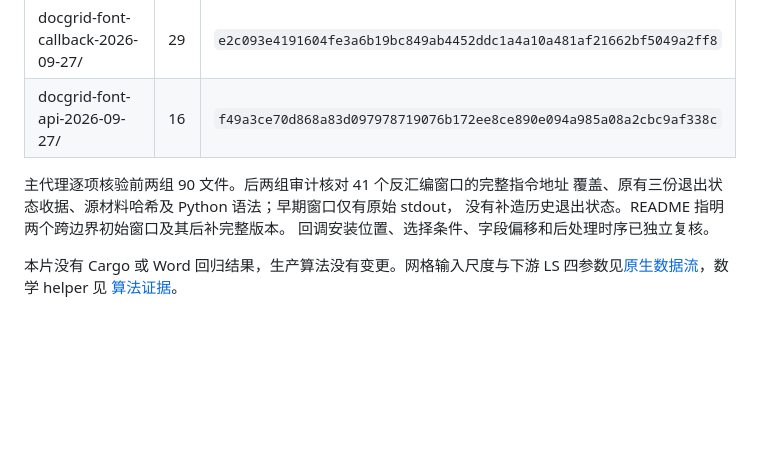
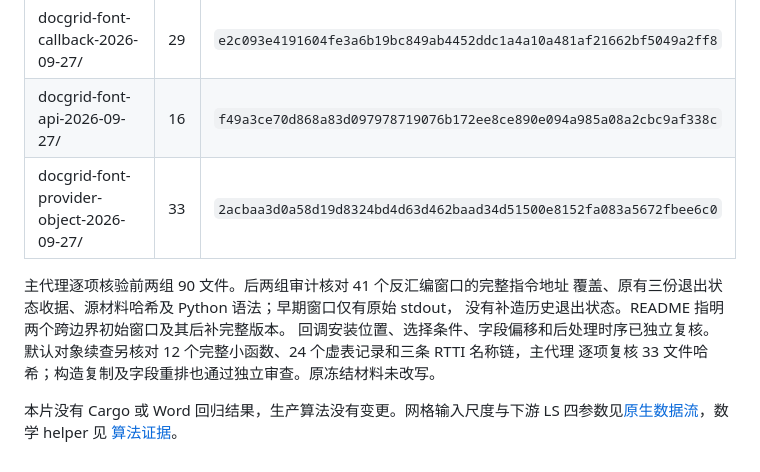
Before and after one commit to Jabberwocky238/rsWordLayout, a Markdown page: docs/DOCGRID-FONT-COMPONENTS-2026-09-27.md, the part around one of its changes. Drawn GitHub-style; blank space fills up the shorter version.

```diff
--- a/docs/DOCGRID-FONT-COMPONENTS-2026-09-27.md
+++ b/docs/DOCGRID-FONT-COMPONENTS-2026-09-27.md
@@ -110,11 +148,14 @@ API 在填充后可能继续偏移、转换输出。
 | docgrid-textmetric-adjustments-2026-09-27/ | 24 | `8c1953a88dafec79ac6be68063c369acd309310b7dc588b9dba848bb47115b7c` |
 | docgrid-font-callback-2026-09-27/ | 29 | `e2c093e4191604fe3a6b19bc849ab4452ddc1a4a10a481af21662bf5049a2ff8` |
 | docgrid-font-api-2026-09-27/ | 16 | `f49a3ce70d868a83d097978719076b172ee8ce890e094a985a08a2cbc9af338c` |
+| docgrid-font-provider-object-2026-09-27/ | 33 | `2acbaa3d0a58d19d8324bd4d63d462baad34d51500e8152fa083a5672fbee6c0` |
 
 主代理逐项核验前两组 90 文件。后两组审计核对 41 个反汇编窗口的完整指令地址
 覆盖、原有三份退出状态收据、源材料哈希及 Python 语法；早期窗口仅有原始 stdout，
 没有补造历史退出状态。README 指明两个跨边界初始窗口及其后补完整版本。
 回调安装位置、选择条件、字段偏移和后处理时序已独立复核。
+默认对象续查另核对 12 个完整小函数、24 个虚表记录和三条 RTTI 名称链，主代理
+逐项复核 33 文件哈希；构造复制及字段重排也通过独立审查。原冻结材料未改写。
 
 本片没有 Cargo 或 Word 回归结果，生产算法没有变更。网格输入尺度与下游 LS
 四参数见[原生数据流](DOCGRID-NATIVE-DATAFLOW-2026-09-27.md)，数学 helper 见
```
Also changed, not shown: other parts of docs/DOCGRID-FONT-COMPONENTS-2026-09-27.md (+42 -4 lines).
